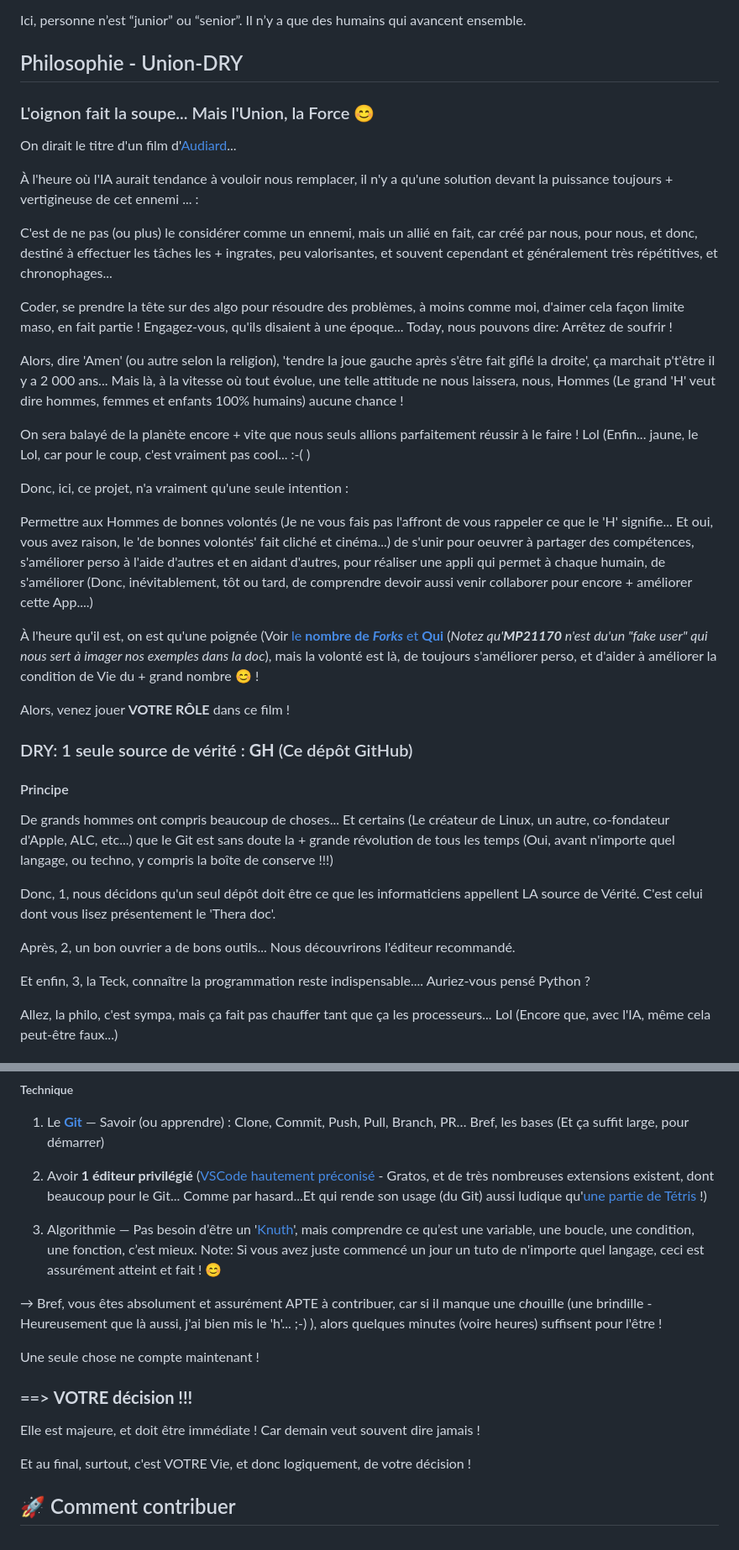
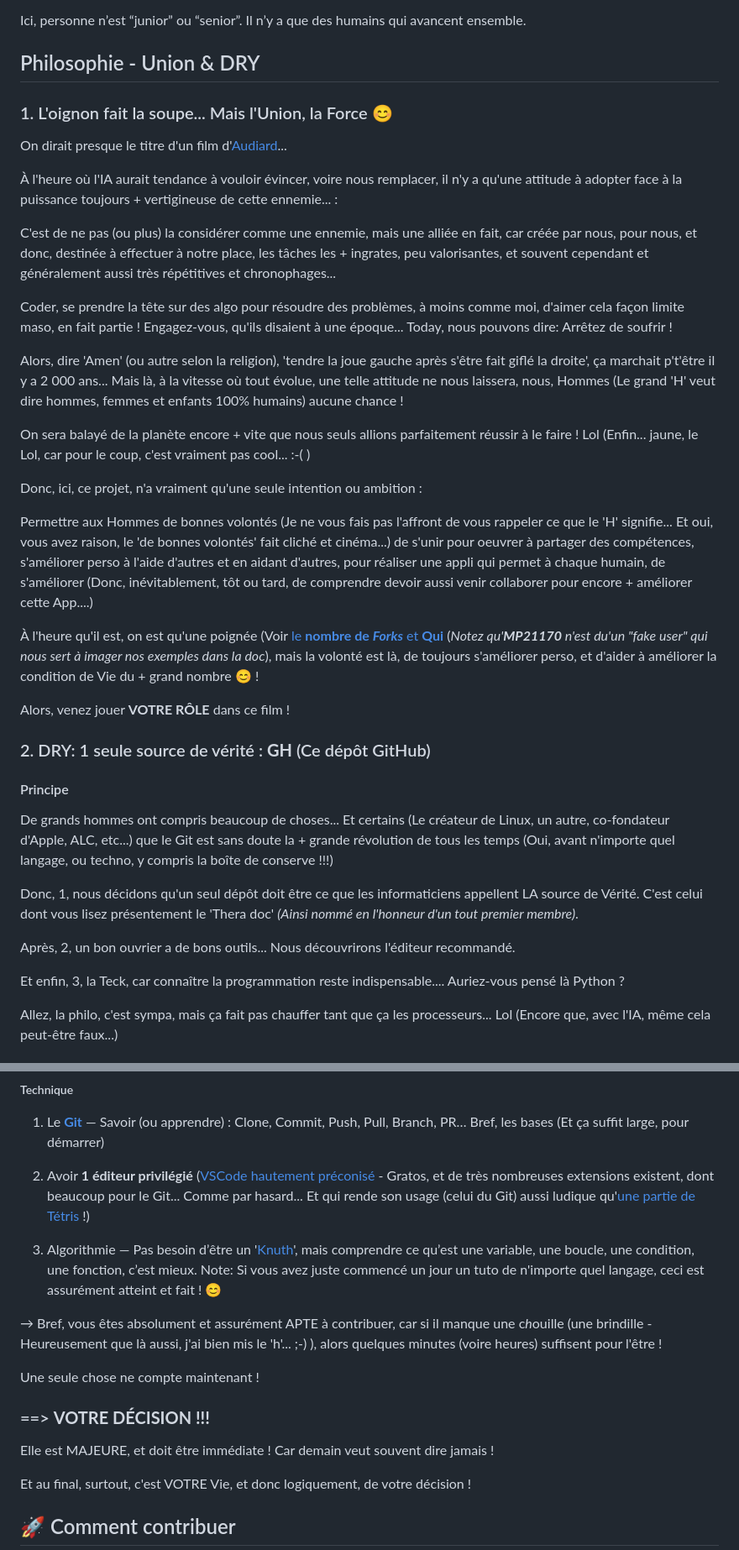
Before and after one commit to GrCOTE7/gsm, a Markdown page: THERA.md, 2 parts joined by grey strips. Shown at 84% size. Drawn GitHub-style.

Commit message:
↑ Thera

```diff
--- a/THERA.md
+++ b/THERA.md
@@ -14,15 +14,15 @@ L’ambition est simple : Créer un espace où chacun peut :
 Ici, personne n’est “junior” ou “senior”.
 Il n’y a que des humains qui avancent ensemble.
 
-## Philosophie - Union-DRY
+## Philosophie - Union & DRY
 
-### L'oignon fait la soupe... Mais l'Union, la Force 😊
+### 1. L'oignon fait la soupe... Mais l'Union, la Force 😊
 
-On dirait le titre d'un film d'[Audiard](https://fr.wikipedia.org/wiki/Michel_Audiard)...
+On dirait presque le titre d'un film d'[Audiard](https://fr.wikipedia.org/wiki/Michel_Audiard)...
 
-À l'heure où l'IA aurait tendance à vouloir nous remplacer, il n'y a qu'une solution devant la puissance toujours + vertigineuse de cet ennemi ... :
+À l'heure où l'IA aurait tendance à vouloir évincer, voire nous remplacer, il n'y a qu'une attitude à adopter face à la puissance toujours + vertigineuse de cette ennemie... :
 
-C'est de ne pas (ou plus) le considérer comme un ennemi, mais un allié en fait, car créé par nous, pour nous, et donc, destiné à effectuer les tâches les + ingrates, peu valorisantes, et souvent cependant et généralement très répétitives, et chronophages...
+C'est de ne pas (ou plus) la considérer comme une ennemie, mais une alliée en fait, car créée par nous, pour nous, et donc, destinée à effectuer à notre place, les tâches les + ingrates, peu valorisantes, et souvent cependant et généralement aussi très répétitives et chronophages...
 
 Coder, se prendre la tête sur des algo pour résoudre des problèmes, à moins comme moi, d'aimer cela façon limite maso, en fait partie ! Engagez-vous, qu'ils disaient à une époque... Today, nous pouvons dire: Arrêtez de soufrir !
 
@@ -30,7 +30,7 @@ Alors, dire 'Amen' (ou autre selon la religion), 'tendre la joue gauche après s
 
 On sera balayé de la planète encore + vite que nous seuls allions parfaitement réussir à le faire ! Lol (Enfin... jaune, le Lol, car pour le coup, c'est vraiment pas cool... :-( )
 
-Donc, ici, ce projet, n'a vraiment qu'une seule intention :
+Donc, ici, ce projet, n'a vraiment qu'une seule intention ou ambition :
 
 Permettre aux Hommes de bonnes volontés (Je ne vous fais pas l'affront de vous rappeler ce que le 'H' signifie... Et oui, vous avez raison, le 'de bonnes volontés' fait cliché et cinéma...) de s'unir pour oeuvrer à partager des compétences, s'améliorer perso à l'aide d'autres et en aidant d'autres, pour réaliser une appli qui permet à chaque humain, de s'améliorer (Donc, inévitablement, tôt ou tard, de comprendre devoir aussi venir collaborer pour encore + améliorer cette App....)
 
@@ -38,17 +38,17 @@ Permettre aux Hommes de bonnes volontés (Je ne vous fais pas l'affront de vous
 
 Alors, venez jouer **VOTRE RÔLE** dans ce film !
 
-### DRY: 1 seule source de vérité : **GH** (Ce dépôt GitHub)
+### 2. DRY: 1 seule source de vérité : **GH** (Ce dépôt GitHub)
 
 #### Principe
 
 De grands hommes ont compris beaucoup de choses... Et certains (Le créateur de Linux, un autre, co-fondateur d'Apple, ALC, etc...) que le Git est sans doute la + grande révolution de tous les temps (Oui, avant n'importe quel langage, ou techno, y compris la boîte de conserve !!!)
 
-Donc, 1, nous décidons qu'un seul dépôt doit être ce que les informaticiens appellent LA source de Vérité. C'est celui dont vous lisez présentement le 'Thera doc'.
+Donc, 1, nous décidons qu'un seul dépôt doit être ce que les informaticiens appellent LA source de Vérité. C'est celui dont vous lisez présentement le 'Thera doc' *(Ainsi nommé en l'honneur d'un tout premier membre)*.
 
 Après, 2, un bon ouvrier a de bons outils... Nous découvrirons l'éditeur recommandé.
 
-Et enfin, 3, la Teck, connaître la programmation reste indispensable.... Auriez-vous pensé Python ?
+Et enfin, 3, la Teck, car connaître la programmation reste indispensable.... Auriez-vous pensé là Python ?
 
 Allez, la philo, c'est sympa, mais ça fait pas chauffer tant que ça les processeurs... Lol (Encore que, avec l'IA, même cela peut-être faux...)
 
@@ -75,7 +75,7 @@ Allez, la philo, c'est sympa, mais ça fait pas chauffer tant que ça les proces
 
 1. Le **[Git](https://fr.wikipedia.org/wiki/Git)** — Savoir (ou apprendre) : Clone, Commit, Push, Pull, Branch, PR… Bref, les bases (Et ça suffit large, pour démarrer)
 
-2. Avoir **1 éditeur privilégié** ([VSCode hautement préconisé](https://code.visualstudio.com/) - Gratos, et de très nombreuses extensions existent, dont beaucoup pour le Git... Comme par hasard...Et qui rende son usage (du Git) aussi ludique qu'[une partie de Tétris](https://fr.wikipedia.org/wiki/Tetris) !)
+2. Avoir **1 éditeur privilégié** ([VSCode hautement préconisé](https://code.visualstudio.com/) - Gratos, et de très nombreuses extensions existent, dont beaucoup pour le Git... Comme par hasard... Et qui rende son usage (celui du Git) aussi ludique qu'[une partie de Tétris](https://fr.wikipedia.org/wiki/Tetris) !)
 
 3. Algorithmie — Pas besoin d’être un '[Knuth](https://fr.wikipedia.org/wiki/Donald_Knuth)', mais comprendre ce qu’est une variable, une boucle, une condition, une fonction, c’est mieux. Note: Si vous avez juste commencé un jour un tuto de n'importe quel langage, ceci est assurément atteint et fait ! 😊
 
@@ -83,9 +83,9 @@ Allez, la philo, c'est sympa, mais ça fait pas chauffer tant que ça les proces
 
 Une seule chose ne compte maintenant !
 
-### ==> **VOTRE décision !!!**
+### ==> **VOTRE DÉCISION !!!**
 
-Elle est majeure, et doit être immédiate ! Car demain veut souvent dire jamais !
+Elle est MAJEURE, et doit être immédiate ! Car demain veut souvent dire jamais !
 
 Et au final, surtout, c'est VOTRE Vie, et donc logiquement, de votre décision !
 
```
Also changed, not shown: other parts of THERA.md (+58 -91 lines).
